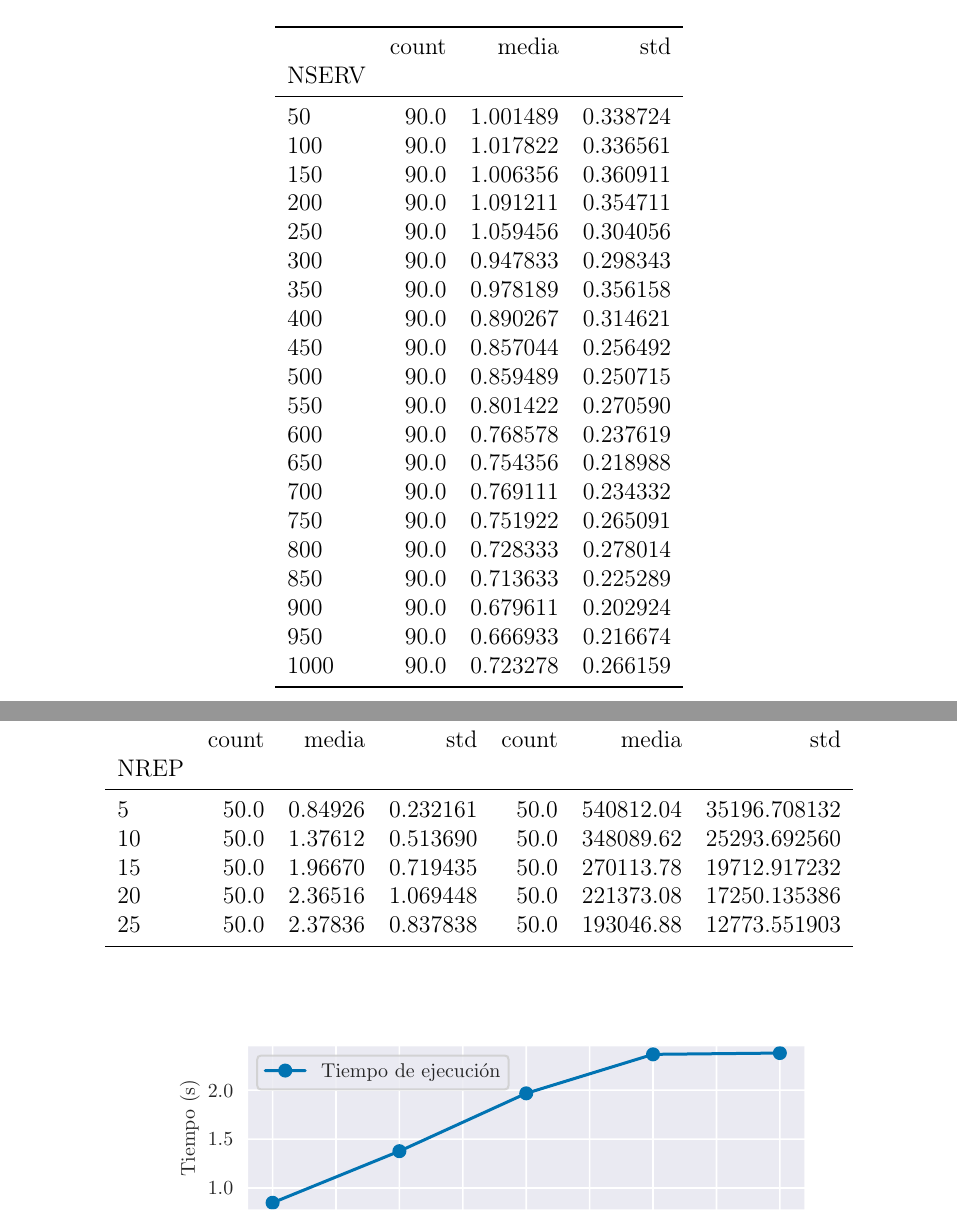
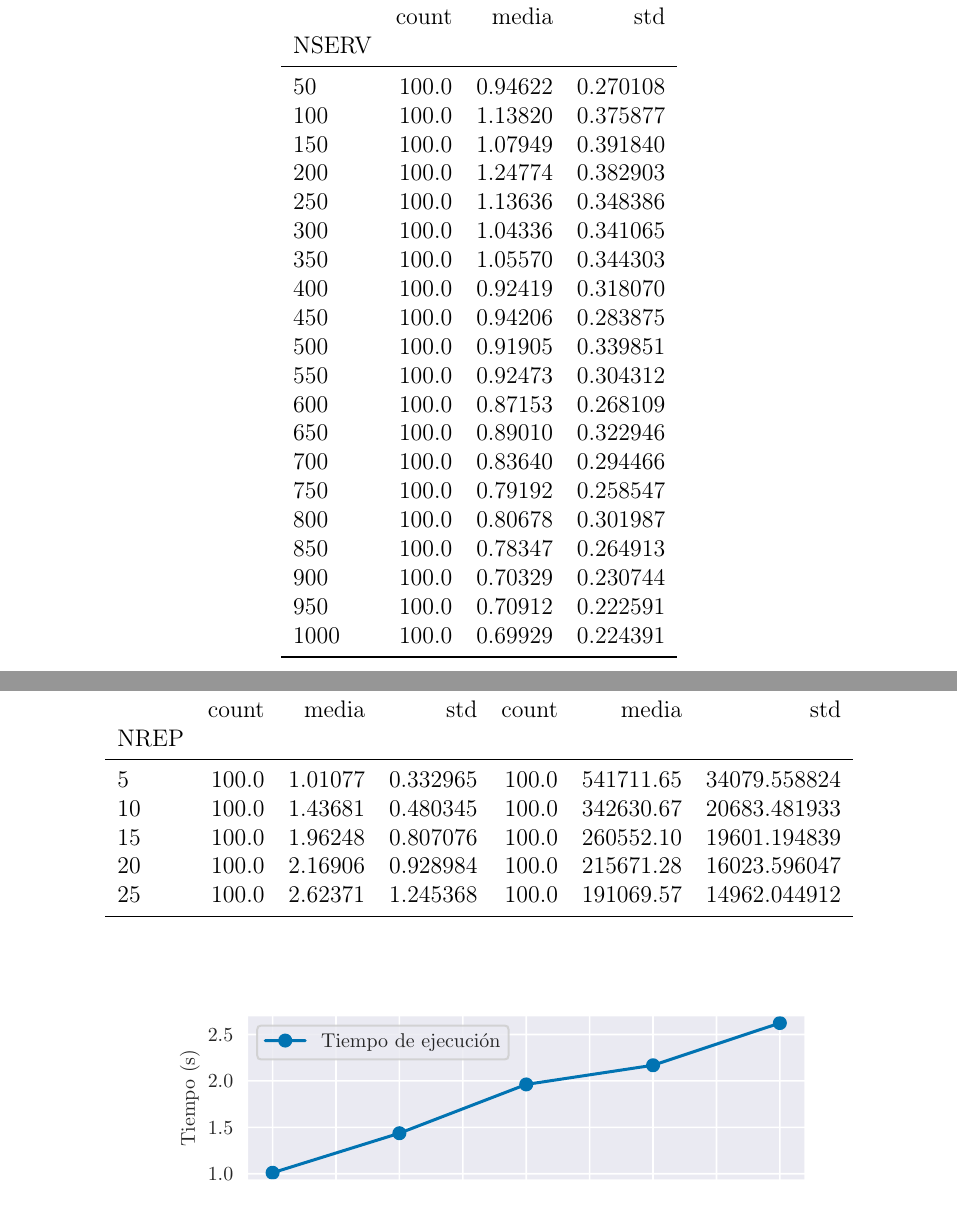
Before and after one commit to Leixb/UPC-IA_busqueda-local-tex, a LaTeX document (main.tex, which reads include/tables/ex4s.tex, include/tables/ex7.tex): two parts of pages 6 and 8 of 9, joined at a grey line, cut so that both start at the same text. Compiled offline with pdfLaTeX.

Commit message:
New plots and tables

```diff
--- a/include/tables/ex4s.tex
+++ b/include/tables/ex4s.tex
@@ -1,27 +1,27 @@
 \begin{tabular}{lrrr}
 \toprule
-{} &  count &     media &       std \\
-NSERV &        &           &           \\
+{} &  count &    media &       std \\
+NSERV &        &          &           \\
 \midrule
-50    &   90.0 &  1.001489 &  0.338724 \\
-100   &   90.0 &  1.017822 &  0.336561 \\
-150   &   90.0 &  1.006356 &  0.360911 \\
-200   &   90.0 &  1.091211 &  0.354711 \\
-250   &   90.0 &  1.059456 &  0.304056 \\
-300   &   90.0 &  0.947833 &  0.298343 \\
-350   &   90.0 &  0.978189 &  0.356158 \\
-400   &   90.0 &  0.890267 &  0.314621 \\
-450   &   90.0 &  0.857044 &  0.256492 \\
-500   &   90.0 &  0.859489 &  0.250715 \\
-550   &   90.0 &  0.801422 &  0.270590 \\
-600   &   90.0 &  0.768578 &  0.237619 \\
-650   &   90.0 &  0.754356 &  0.218988 \\
-700   &   90.0 &  0.769111 &  0.234332 \\
-750   &   90.0 &  0.751922 &  0.265091 \\
-800   &   90.0 &  0.728333 &  0.278014 \\
-850   &   90.0 &  0.713633 &  0.225289 \\
-900   &   90.0 &  0.679611 &  0.202924 \\
-950   &   90.0 &  0.666933 &  0.216674 \\
-1000  &   90.0 &  0.723278 &  0.266159 \\
+50    &  100.0 &  0.94622 &  0.270108 \\
+100   &  100.0 &  1.13820 &  0.375877 \\
+150   &  100.0 &  1.07949 &  0.391840 \\
+200   &  100.0 &  1.24774 &  0.382903 \\
+250   &  100.0 &  1.13636 &  0.348386 \\
+300   &  100.0 &  1.04336 &  0.341065 \\
+350   &  100.0 &  1.05570 &  0.344303 \\
+400   &  100.0 &  0.92419 &  0.318070 \\
+450   &  100.0 &  0.94206 &  0.283875 \\
+500   &  100.0 &  0.91905 &  0.339851 \\
+550   &  100.0 &  0.92473 &  0.304312 \\
+600   &  100.0 &  0.87153 &  0.268109 \\
+650   &  100.0 &  0.89010 &  0.322946 \\
+700   &  100.0 &  0.83640 &  0.294466 \\
+750   &  100.0 &  0.79192 &  0.258547 \\
+800   &  100.0 &  0.80678 &  0.301987 \\
+850   &  100.0 &  0.78347 &  0.264913 \\
+900   &  100.0 &  0.70329 &  0.230744 \\
+950   &  100.0 &  0.70912 &  0.222591 \\
+1000  &  100.0 &  0.69929 &  0.224391 \\
 \bottomrule
 \end{tabular}
--- a/include/tables/ex7.tex
+++ b/include/tables/ex7.tex
@@ -1,13 +1,13 @@
 \begin{tabular}{lrrrrrr}
 \toprule
 {} & \multicolumn{3}{c}{time} & \multicolumn{3}{c}{ttt} \\
-{} & count &    media &       std & count &      media &           std \\
-NREP &       &          &           &       &            &               \\
+{} &  count &    media &       std &  count &      media &           std \\
+NREP &        &          &           &        &            &               \\
 \midrule
-5    &  50.0 &  0.84926 &  0.232161 &  50.0 &  540812.04 &  35196.708132 \\
-10   &  50.0 &  1.37612 &  0.513690 &  50.0 &  348089.62 &  25293.692560 \\
-15   &  50.0 &  1.96670 &  0.719435 &  50.0 &  270113.78 &  19712.917232 \\
-20   &  50.0 &  2.36516 &  1.069448 &  50.0 &  221373.08 &  17250.135386 \\
-25   &  50.0 &  2.37836 &  0.837838 &  50.0 &  193046.88 &  12773.551903 \\
+5    &  100.0 &  1.01077 &  0.332965 &  100.0 &  541711.65 &  34079.558824 \\
+10   &  100.0 &  1.43681 &  0.480345 &  100.0 &  342630.67 &  20683.481933 \\
+15   &  100.0 &  1.96248 &  0.807076 &  100.0 &  260552.10 &  19601.194839 \\
+20   &  100.0 &  2.16906 &  0.928984 &  100.0 &  215671.28 &  16023.596047 \\
+25   &  100.0 &  2.62371 &  1.245368 &  100.0 &  191069.57 &  14962.044912 \\
 \bottomrule
 \end{tabular}
```
Also changed, not shown: include/tables/ex2.tex (+4 -4 lines), include/tables/ex4u.tex (+10 -10 lines), include/plots/ex2_time_bplot.pdf, include/plots/ex4_s_mean_time.pdf, include/plots/ex4_s_time_bplot.pdf, include/plots/ex4_u_mean_time.pdf, include/plots/ex4_u_time_bplot.pdf, include/plots/ex7_mean_time.pdf, include/plots/ex7_mean_ttt.pdf, include/plots/ex7_means.pdf, include/plots/ex7_time_bplot.pdf, include/plots/ex7_ttt_bplot.pdf.
